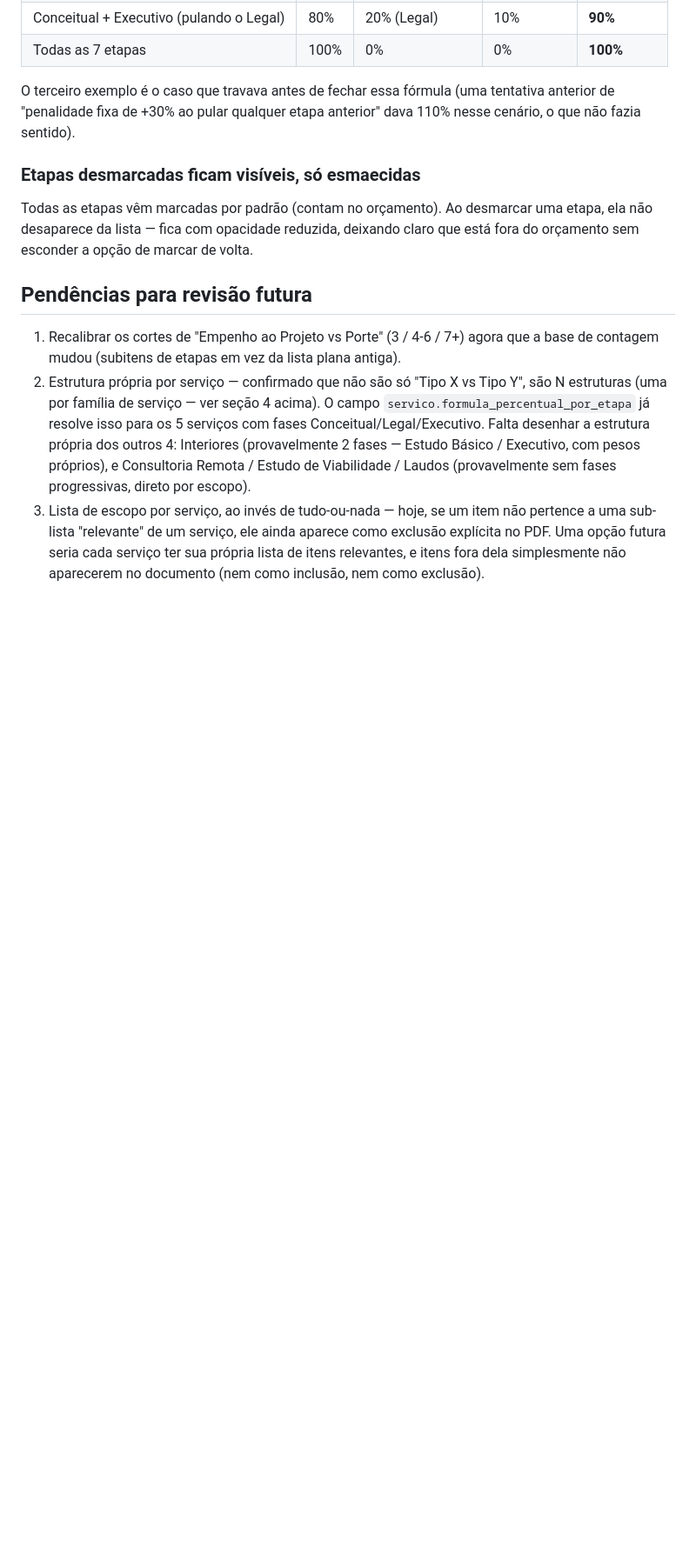
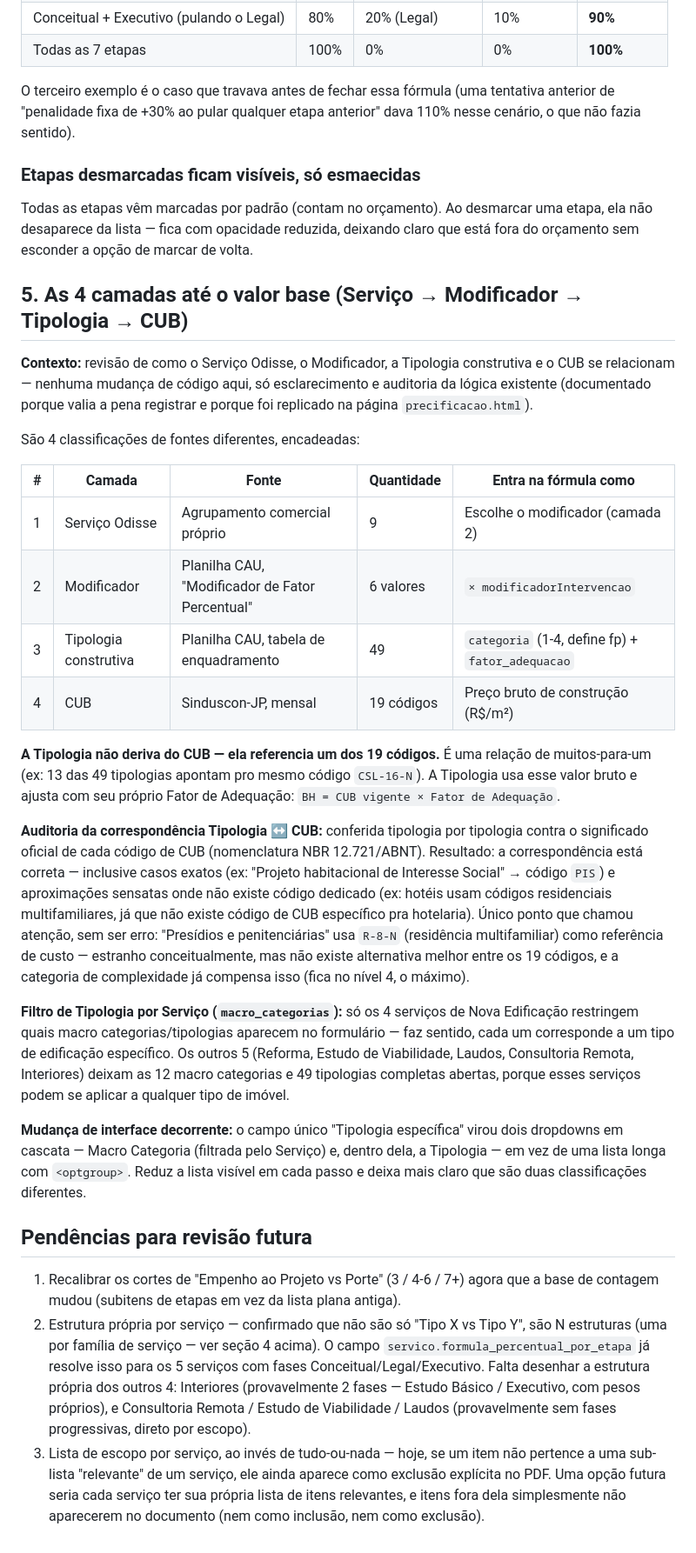
Before and after one commit to cidclementino/odisse-orcamentos, a Markdown page: PRICING.md, the part around the change. Shown at 87% size. Rendered like a GitHub page; blank space fills up the shorter version.

```diff
--- a/PRICING.md
+++ b/PRICING.md
@@ -228,6 +228,53 @@ desmarcar uma etapa, ela não desaparece da lista — fica com opacidade
 reduzida, deixando claro que está fora do orçamento sem esconder a opção
 de marcar de volta.
 
+## 5. As 4 camadas até o valor base (Serviço → Modificador → Tipologia → CUB)
+
+**Contexto:** revisão de como o Serviço Odisse, o Modificador, a Tipologia
+construtiva e o CUB se relacionam — nenhuma mudança de código aqui, só
+esclarecimento e auditoria da lógica existente (documentado porque valia a
+pena registrar e porque foi replicado na página `precificacao.html`).
+
+São 4 classificações de fontes diferentes, encadeadas:
+
+| # | Camada | Fonte | Quantidade | Entra na fórmula como |
+|---|---|---|---|---|
+| 1 | Serviço Odisse | Agrupamento comercial próprio | 9 | Escolhe o modificador (camada 2) |
+| 2 | Modificador | Planilha CAU, "Modificador de Fator Percentual" | 6 valores | `× modificadorIntervencao` |
+| 3 | Tipologia construtiva | Planilha CAU, tabela de enquadramento | 49 | `categoria` (1-4, define fp) + `fator_adequacao` |
+| 4 | CUB | Sinduscon-JP, mensal | 19 códigos | Preço bruto de construção (R$/m²) |
+
+**A Tipologia não deriva do CUB — ela referencia um dos 19 códigos.** É uma
+relação de muitos-para-um (ex: 13 das 49 tipologias apontam pro mesmo
+código `CSL-16-N`). A Tipologia usa esse valor bruto e ajusta com seu
+próprio Fator de Adequação: `BH = CUB vigente × Fator de Adequação`.
+
+**Auditoria da correspondência Tipologia ↔ CUB:** conferida tipologia por
+tipologia contra o significado oficial de cada código de CUB (nomenclatura
+NBR 12.721/ABNT). Resultado: a correspondência está correta — inclusive
+casos exatos (ex: "Projeto habitacional de Interesse Social" → código
+`PIS`) e aproximações sensatas onde não existe código dedicado (ex:
+hotéis usam códigos residenciais multifamiliares, já que não existe
+código de CUB específico pra hotelaria). Único ponto que chamou atenção,
+sem ser erro: "Presídios e penitenciárias" usa `R-8-N` (residência
+multifamiliar) como referência de custo — estranho conceitualmente, mas
+não existe alternativa melhor entre os 19 códigos, e a categoria de
+complexidade já compensa isso (fica no nível 4, o máximo).
+
+**Filtro de Tipologia por Serviço (`macro_categorias`):** só os 4 serviços
+de Nova Edificação restringem quais macro categorias/tipologias aparecem
+no formulário — faz sentido, cada um corresponde a um tipo de edificação
+específico. Os outros 5 (Reforma, Estudo de Viabilidade, Laudos,
+Consultoria Remota, Interiores) deixam as 12 macro categorias e 49
+tipologias completas abertas, porque esses serviços podem se aplicar a
+qualquer tipo de imóvel.
+
+**Mudança de interface decorrente:** o campo único "Tipologia específica"
+virou dois dropdowns em cascata — Macro Categoria (filtrada pelo Serviço)
+e, dentro dela, a Tipologia — em vez de uma lista longa com `<optgroup>`.
+Reduz a lista visível em cada passo e deixa mais claro que são duas
+classificações diferentes.
+
 ## Pendências para revisão futura
 
 1. Recalibrar os cortes de "Empenho ao Projeto vs Porte" (3 / 4-6 / 7+)
```
